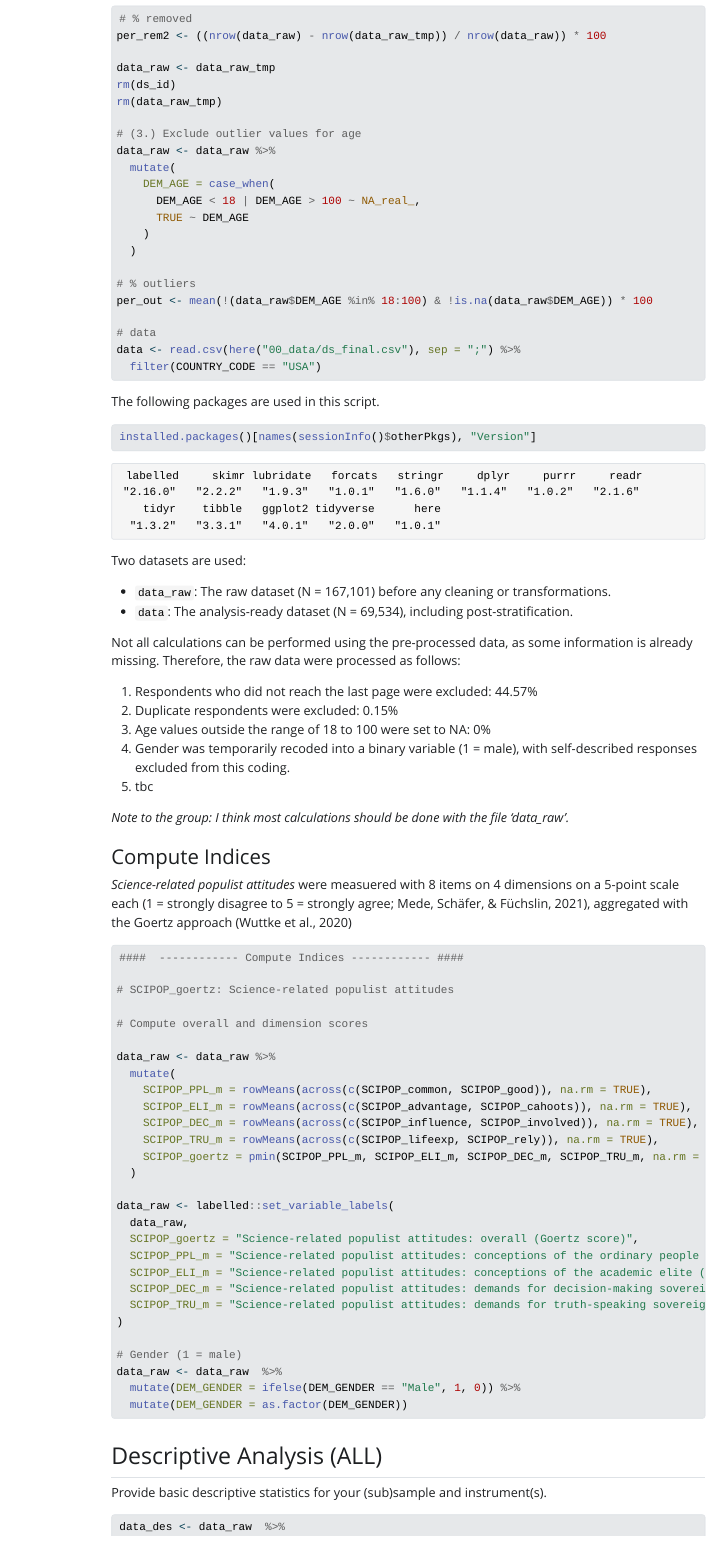
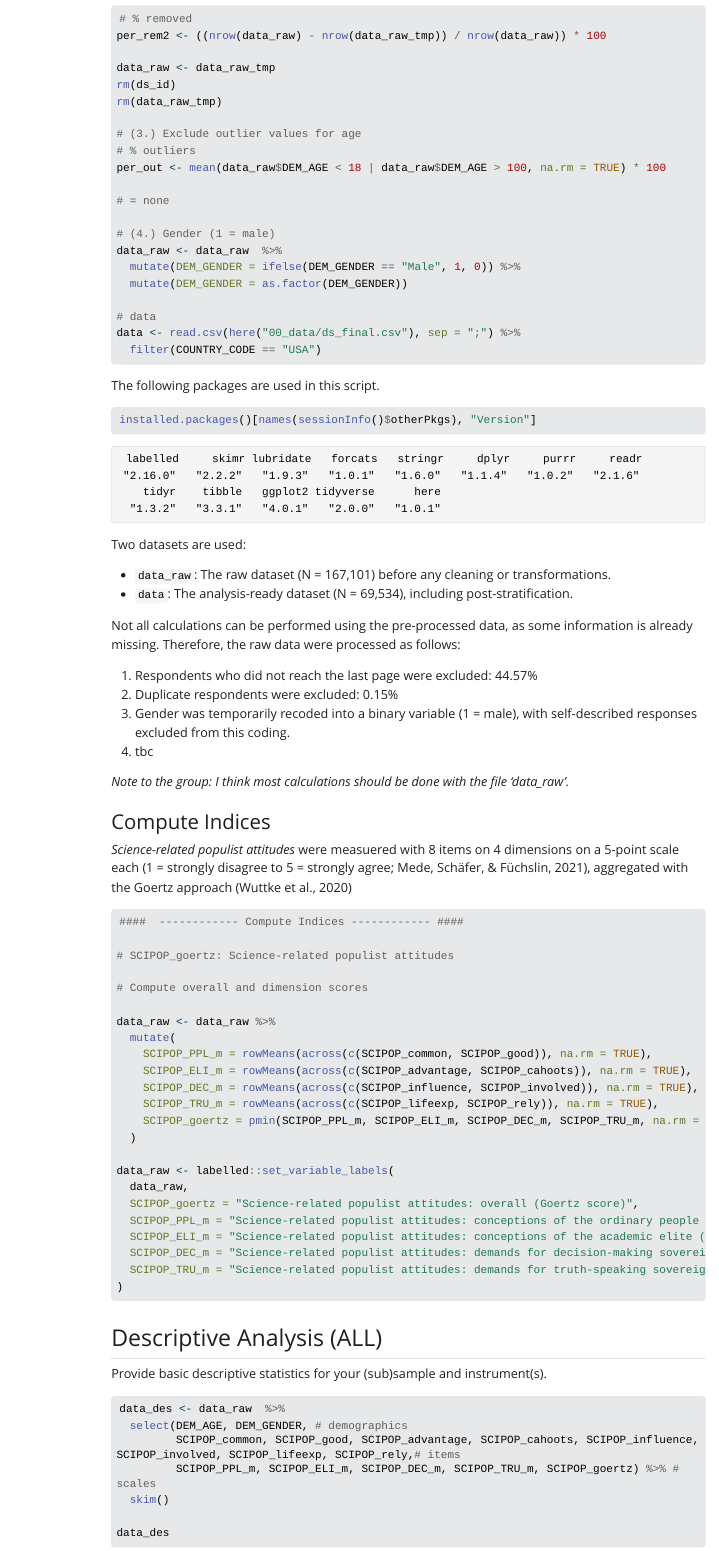
Before and after one commit to simondavi/module4_mini_project_group_usa, a Quarto document (01_scripts/results_mini_project_group_usa.qmd): the page in a window 1100 px wide, from 2700 px down. The pictures show the output file 01_scripts/results_mini_project_group_usa.html that the author committed with the source, opened offline; Quarto's library style sheets are replaced by a plain one without menus; long lines of code are wrapped.

Commit message:
correction, render again

````diff
--- a/01_scripts/results_mini_project_group_usa.qmd
+++ b/01_scripts/results_mini_project_group_usa.qmd
@@ -113,16 +113,15 @@ rm(ds_id)
 rm(data_raw_tmp)
 
 # (3.) Exclude outlier values for age
-data_raw <- data_raw %>%
-  mutate(
-    DEM_AGE = case_when(
-      DEM_AGE < 18 | DEM_AGE > 100 ~ NA_real_,
-      TRUE ~ DEM_AGE
-    )
-  )
+# % outliers
+per_out <- mean(data_raw$DEM_AGE < 18 | data_raw$DEM_AGE > 100, na.rm = TRUE) * 100
 
-# % outliers
-per_out <- mean(!(data_raw$DEM_AGE %in% 18:100) & !is.na(data_raw$DEM_AGE)) * 100
+# = none
+
+# (4.) Gender (1 = male)
+data_raw <- data_raw  %>%
+  mutate(DEM_GENDER = ifelse(DEM_GENDER == "Male", 1, 0)) %>%
+  mutate(DEM_GENDER = as.factor(DEM_GENDER))
 
 # data
 data <- read.csv(here("00_data/ds_final.csv"), sep = ";") %>%
@@ -143,9 +142,8 @@ Not all calculations can be performed using the pre-processed data, as some info
 
 1. Respondents who did not reach the last page were excluded: `r round(per_rem1, 2)`%
 2. Duplicate respondents were excluded: `r round(per_rem2, 2)`%
-3. Age values outside the range of 18 to 100 were set to NA: `r round(per_out, 2)`%
-4. Gender was temporarily recoded into a binary variable (1 = male), with self-described responses excluded from this coding.
-5. tbc
+3. Gender was temporarily recoded into a binary variable (1 = male), with self-described responses excluded from this coding.
+4. tbc
 
 *Note to the group: I think most calculations should be done with the file 'data_raw'.*
 
@@ -178,10 +176,6 @@ data_raw <- labelled::set_variable_labels(
   SCIPOP_TRU_m = "Science-related populist attitudes: demands for truth-speaking sovereignty (mean)"
 )
 
-# Gender (1 = male)
-data_raw <- data_raw  %>%
-  mutate(DEM_GENDER = ifelse(DEM_GENDER == "Male", 1, 0)) %>%
-  mutate(DEM_GENDER = as.factor(DEM_GENDER))
 ```
 
 ## Descriptive Analysis (ALL)
````
Also changed, not shown: 01_scripts/results_mini_project_group_usa.html, 01_scripts/results_mini_project_group_usa.qmd (4 more changed lines).
